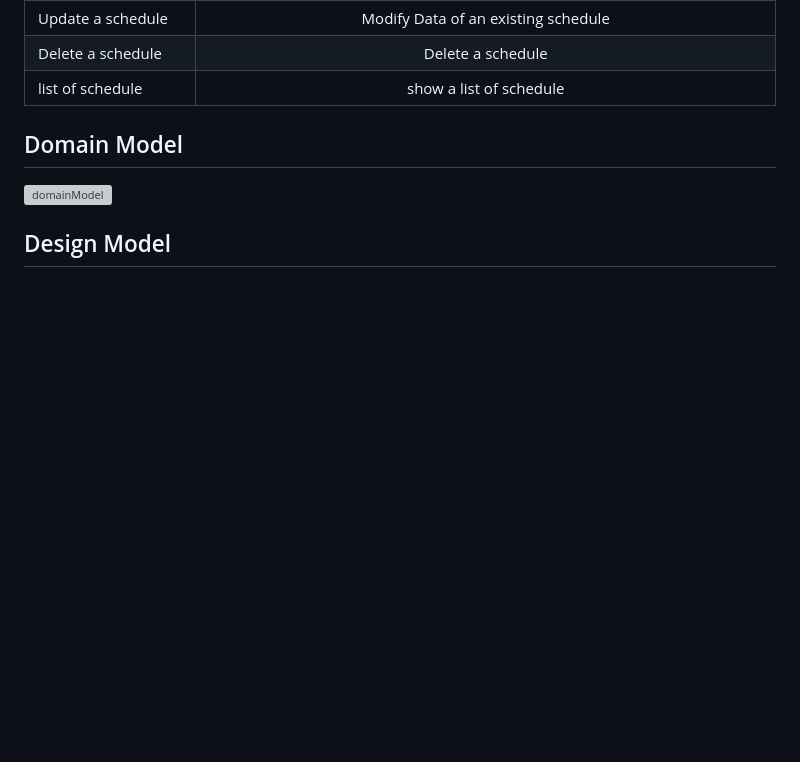
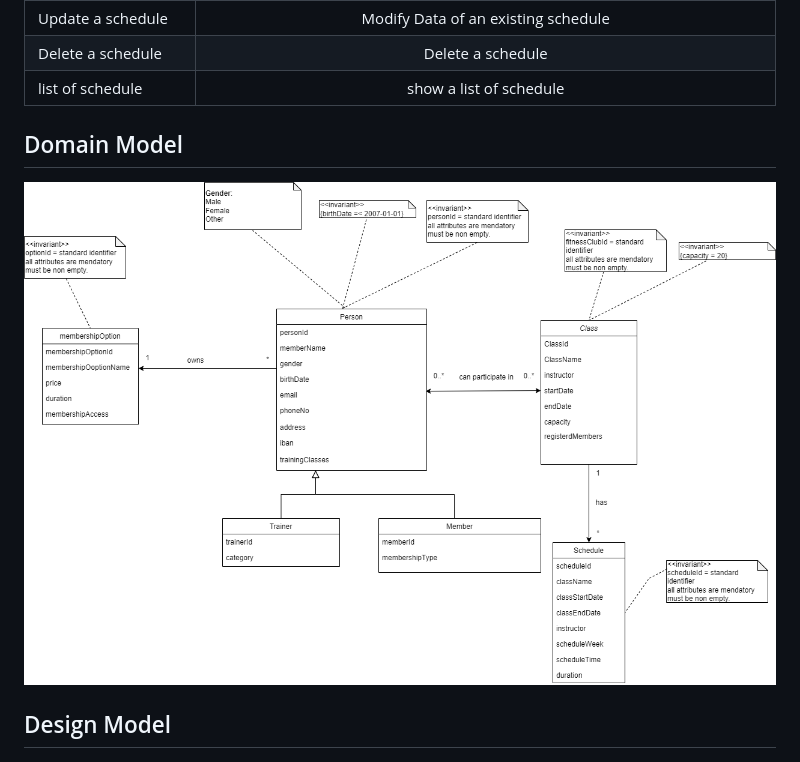
Before and after one commit to xpes/webapp23-FitflexStudio, a Markdown page: README.md, the part around the change. Rendered like a GitHub page; blank space fills up the shorter version; grey boxes are pictures that could not be loaded.

```diff
--- a/README.md
+++ b/README.md
@@ -80,7 +80,7 @@ The purpose of the FitflexStudio app is to streamline and automate the managemen
 | list of schedule     |   show  a list of schedule     |
 
 ## Domain Model
-![domainModel](domainName.png)
+![domainModel](https://github.com/xpes/webapp23-FitflexStudio/blob/0ba4a6eea55e47065500c63f3a8dcc369d57fd5d/domainModel.png)
 
 ## Design Model
 ![image](https://github.com/xpes/webapp23-FitflexStudio/blob/main/designModel.png)
```
